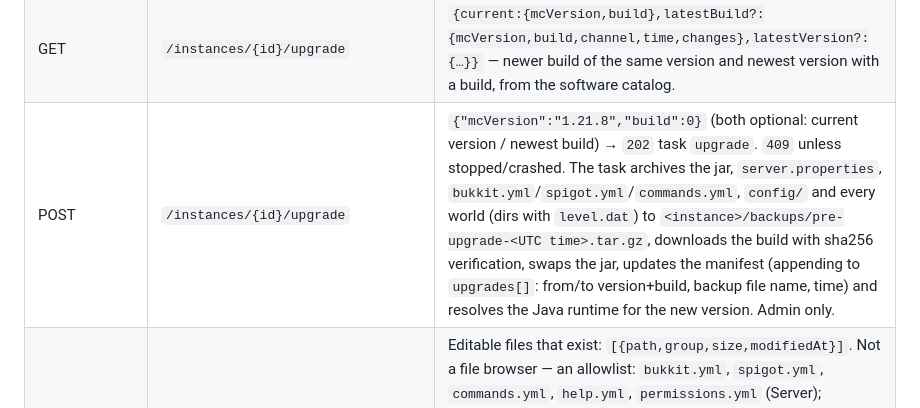
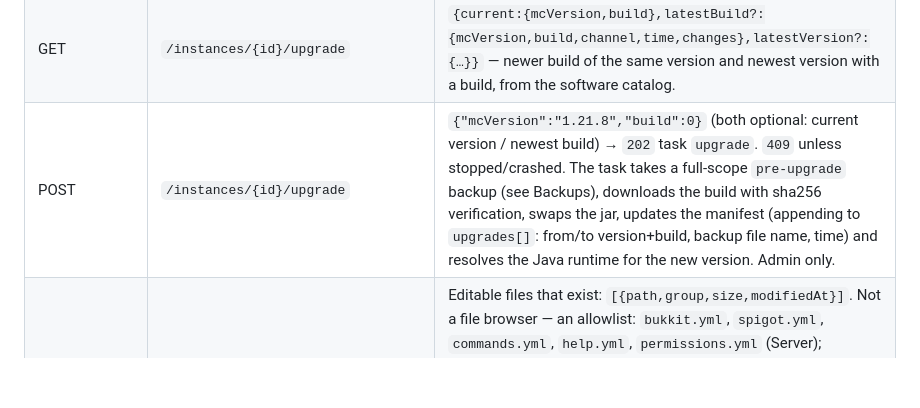
Before and after one commit to manuelvegadev/warden, a Markdown page: docs/api.md, the part around one of its changes. Rendered like a GitHub page; blank space fills up the shorter version.

Commit message:
docs: players, skins and backups endpoints; Phase 3 and backups done
Co-Authored-By: Claude Fable 5 <noreply@anthropic.com>

```diff
--- a/docs/api.md
+++ b/docs/api.md
@@ -103,7 +103,7 @@ Creation body:
 | DELETE | `/instances/{id}/bans/{target}` | `pardon` / `pardon-ip` |
 | GET | `/instances/{id}/command` | `{java,javaError?,args[],cwd,shell}` — `shell` is the line quoted for a POSIX shell; the exact command `Start` would run from the current manifest (heap, JVM preset/flags, jar); `javaError` when no runtime can be resolved yet. |
 | GET | `/instances/{id}/upgrade` | `{current:{mcVersion,build},latestBuild?:{mcVersion,build,channel,time,changes},latestVersion?:{…}}` — newer build of the same version and newest version with a build, from the software catalog. |
-| POST | `/instances/{id}/upgrade` | `{"mcVersion":"1.21.8","build":0}` (both optional: current version / newest build) → `202` task `upgrade`. `409` unless stopped/crashed. The task archives the jar, `server.properties`, `bukkit.yml`/`spigot.yml`/`commands.yml`, `config/` and every world (dirs with `level.dat`) to `<instance>/backups/pre-upgrade-<UTC time>.tar.gz`, downloads the build with sha256 verification, swaps the jar, updates the manifest (appending to `upgrades[]`: from/to version+build, backup file name, time) and resolves the Java runtime for the new version. Admin only. |
+| POST | `/instances/{id}/upgrade` | `{"mcVersion":"1.21.8","build":0}` (both optional: current version / newest build) → `202` task `upgrade`. `409` unless stopped/crashed. The task takes a full-scope `pre-upgrade` backup (see Backups), downloads the build with sha256 verification, swaps the jar, updates the manifest (appending to `upgrades[]`: from/to version+build, backup file name, time) and resolves the Java runtime for the new version. Admin only. |
 | GET | `/instances/{id}/files` | Editable files that exist: `[{path,group,size,modifiedAt}]`. Not a file browser — an allowlist: `bukkit.yml`, `spigot.yml`, `commands.yml`, `help.yml`, `permissions.yml` (Server); `config/paper-global.yml`, `config/paper-world-defaults.yml` (Paper); `<world>/paper-world.yml` (Worlds); text files under `plugins/<name>/` (Plugins: yml/yaml/json/properties/txt/toml/conf). `server.properties` has its own endpoint. |
 | GET | `/instances/{id}/files/content?path=config/paper-global.yml` | `text/plain` (2 MB limit). `403` outside the allowlist or when a symlink escapes the server directory; `404` missing. |
 | PUT | `/instances/{id}/files/content?path=` | Body `text/plain`. YAML/JSON syntax is validated (`400 invalid syntax`), then written atomically → `{"restartRequired":bool}` (Paper reads these at startup only). Admin only. |
```
Also changed, not shown: other parts of docs/api.md (+16 -14 lines), docs/roadmap.md (+4 -4 lines).
